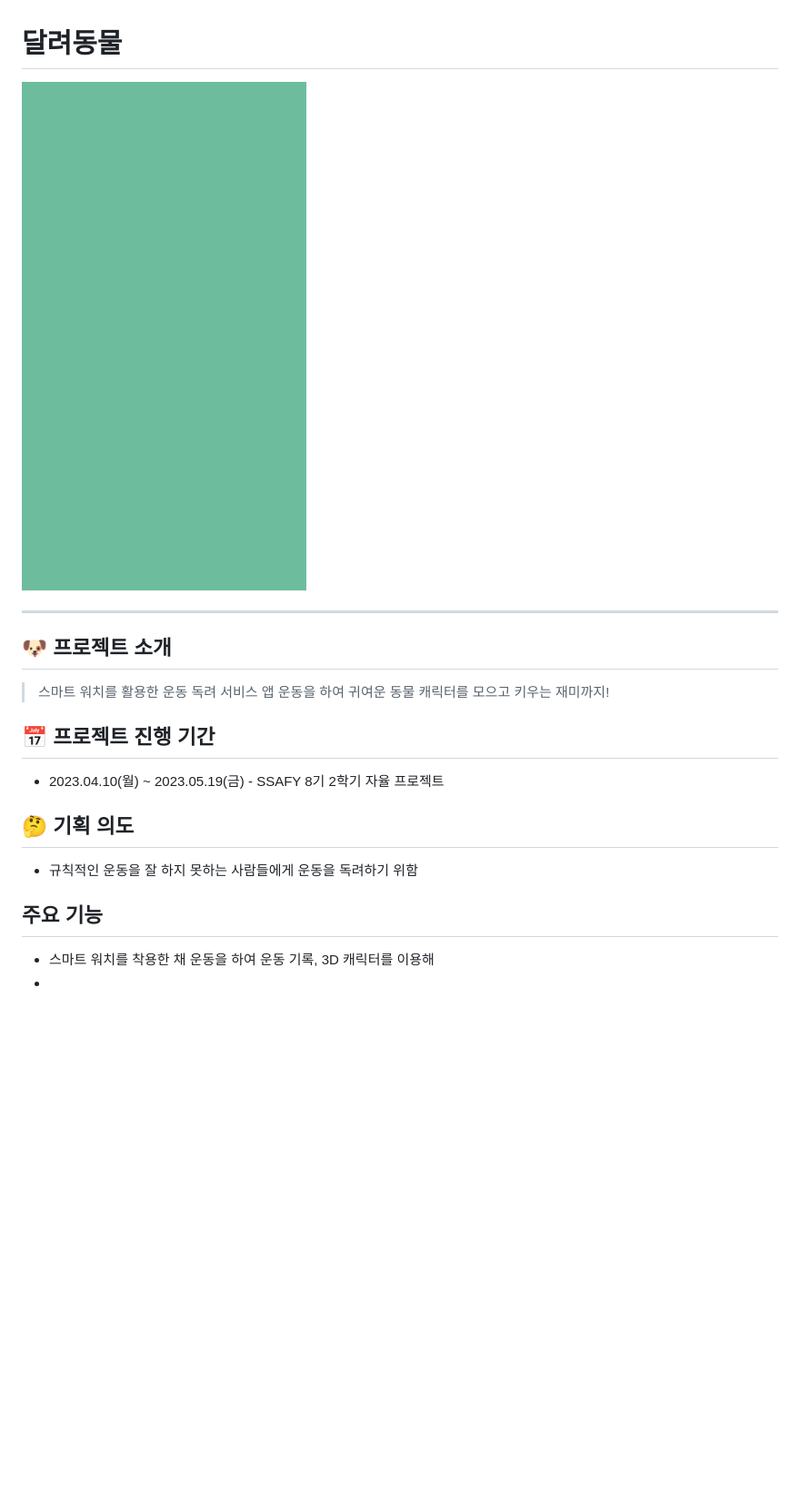
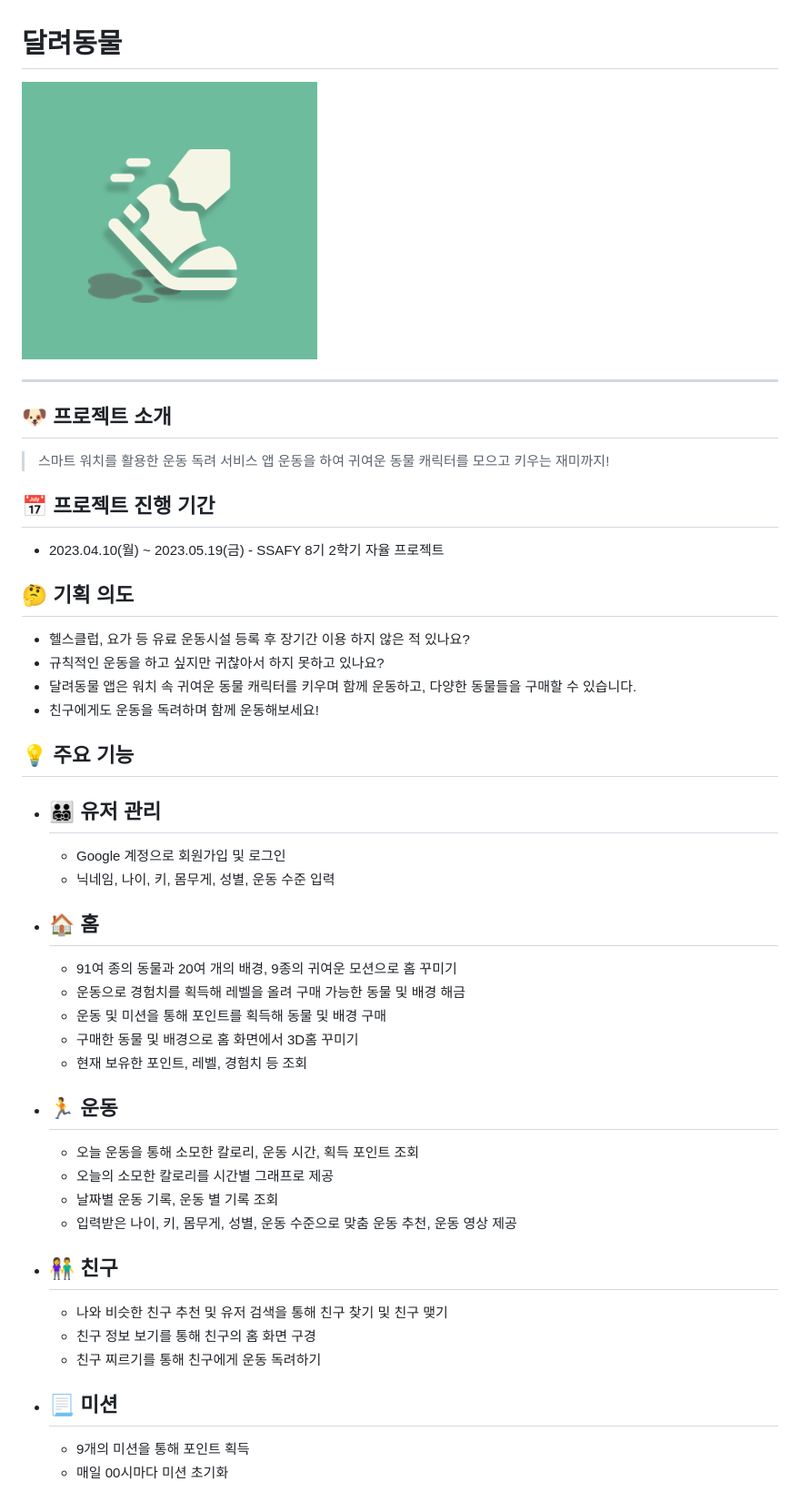
Before and after one commit to dollyishere/Daldong, a Markdown page: README.md, the part around the change printed below. Shown: that part at 91% size. GitHub-like rendering; pictures changed too: readme_asset/logo.png (added); blank space fills up the shorter version.

Commit message:
:memo: README 작성

```diff
--- a/README.md
+++ b/README.md
@@ -1,6 +1,6 @@
 # 달려동물
 
-![달려동물](readme_asset/달려동물.gif)
+![달려동물](/readme_asset/logo.png)
 
 ---
 
@@ -16,13 +16,43 @@
 
 ## :thinking: 기획 의도
 
-- 규칙적인 운동을 잘 하지 못하는 사람들에게 운동을 독려하기 위함
+- 헬스클럽, 요가 등 유료 운동시설 등록 후 장기간 이용 하지 않은 적 있나요?
+- 규칙적인 운동을 하고 싶지만 귀찮아서 하지 못하고 있나요?
+- 달려동물 앱은 워치 속 귀여운 동물 캐릭터를 키우며 함께 운동하고, 다양한 동물들을 구매할 수 있습니다.
+- 친구에게도 운동을 독려하며 함께 운동해보세요!
 
 
-## 주요 기능
+## :bulb: 주요 기능
 
-- 스마트 워치를 착용한 채 운동을 하여 운동 기록, 3D 캐릭터를 이용해
--
--
+- **👨‍👨‍👧‍👦 유저 관리**
+  -
+  - Google 계정으로 회원가입 및 로그인
+  - 닉네임, 나이, 키, 몸무게, 성별, 운동 수준 입력
+
+- **:house: 홈**
+  -
+  - 91여 종의 동물과 20여 개의 배경, 9종의 귀여운 모션으로 홈 꾸미기
+  - 운동으로 경험치를 획득해 레벨을 올려 구매 가능한 동물 및 배경 해금
+  - 운동 및 미션을 통해 포인트를 획득해 동물 및 배경 구매
+  - 구매한 동물 및 배경으로 홈 화면에서 3D홈 꾸미기
+  - 현재 보유한 포인트, 레벨, 경험치 등 조회
+
+- **:running: 운동**
+  -
+  - 오늘 운동을 통해 소모한 칼로리, 운동 시간, 획득 포인트 조회
+  - 오늘의 소모한 칼로리를 시간별 그래프로 제공
+  - 날짜별 운동 기록, 운동 별 기록 조회
+  - 입력받은 나이, 키, 몸무게, 성별, 운동 수준으로 맞춤 운동 추천, 운동 영상 제공
+
+- **:couple: 친구**
+  -
+  - 나와 비슷한 친구 추천 및 유저 검색을 통해 친구 찾기 및 친구 맺기
+  - 친구 정보 보기를 통해 친구의 홈 화면 구경
+  - 친구 찌르기를 통해 친구에게 운동 독려하기
+
+- **:page_with_curl: 미션**
+  -
+  - 9개의 미션을 통해 포인트 획득
+  - 매일 00시마다 미션 초기화
 
 
```
Also changed, not shown: other parts of README.md (+82 -0 lines), readme_asset/달려동물 ERD.png (added), readme_asset/달려동물 아키텍쳐.PNG (added), 1 other file.
